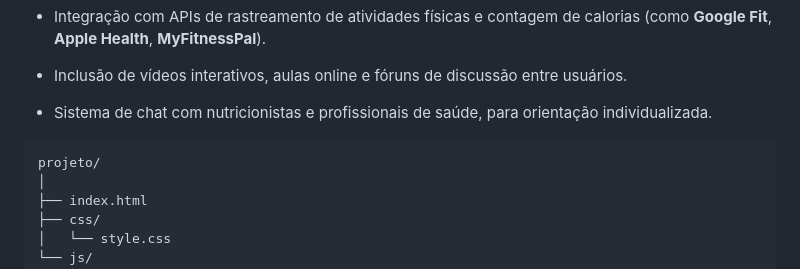
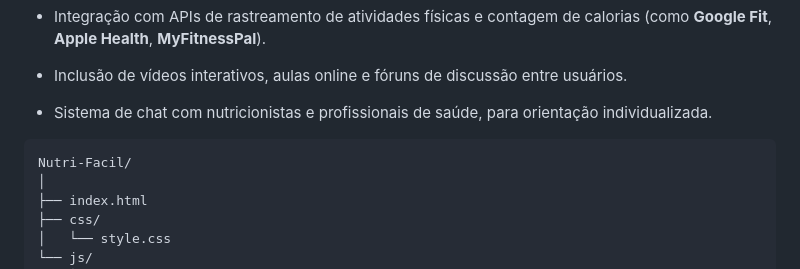
Before and after one commit to IsraPrime16/Projeto-A3-Gestao-de-Software, a Markdown page: README.md, the part around the change. Drawn GitHub-style.

````diff
--- a/README.md
+++ b/README.md
@@ -48,7 +48,7 @@ A plataforma foi pensada com uma arquitetura que permite sua evolução contínu
 * Sistema de chat com nutricionistas e profissionais de saúde, para orientação individualizada.
 
 ```text
-projeto/
+Nutri-Facil/
 │
 ├── index.html
 ├── css/
````
